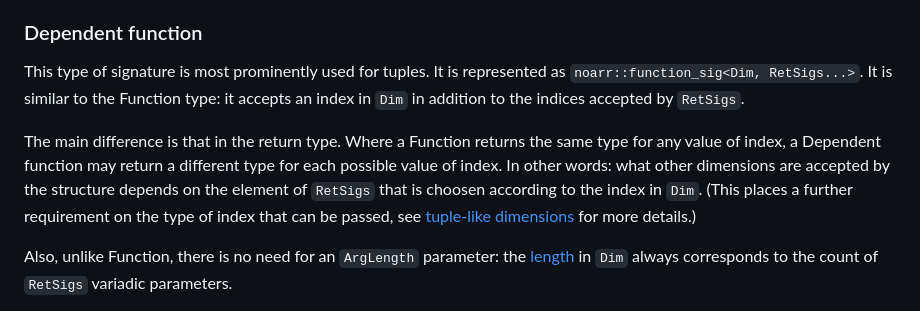
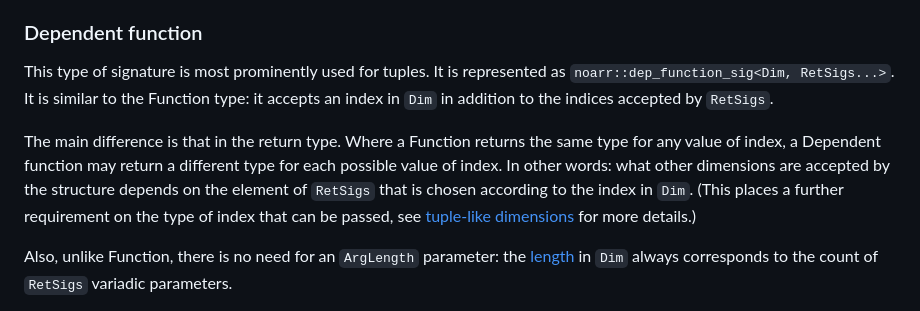
Before and after one commit to ParaCoToUl/noarr-structures, a Markdown page: docs/Signature.md, the part around the change. Drawn GitHub-style.

Commit message:
fix the signature documentation

```diff
--- a/docs/Signature.md
+++ b/docs/Signature.md
@@ -57,12 +57,12 @@ The `ArgLength` further specifies the [length](Glossary.md#length) in dimension
 
 ### Dependent function
 
-This type of signature is most prominently used for tuples. It is represented as `noarr::function_sig<Dim, RetSigs...>`.
+This type of signature is most prominently used for tuples. It is represented as `noarr::dep_function_sig<Dim, RetSigs...>`.
 It is similar to the Function type: it accepts an index in `Dim` in addition to the indices accepted by `RetSigs`.
 
 The main difference is that in the return type.
 Where a Function returns the same type for any value of index, a Dependent function may return a different type for each possible value of index.
-In other words: what other dimensions are accepted by the structure depends on the element of `RetSigs` that is choosen according to the index in `Dim`.
+In other words: what other dimensions are accepted by the structure depends on the element of `RetSigs` that is chosen according to the index in `Dim`.
 (This places a further requirement on the type of index that can be passed, see [tuple-like dimensions](DimensionKinds.md#tuple-like-dimensions-static-length-static-index) for more details.)
 
 Also, unlike Function, there is no need for an `ArgLength` parameter: the [length](Glossary.md#length) in `Dim` always corresponds to the count of `RetSigs` variadic parameters.
```
